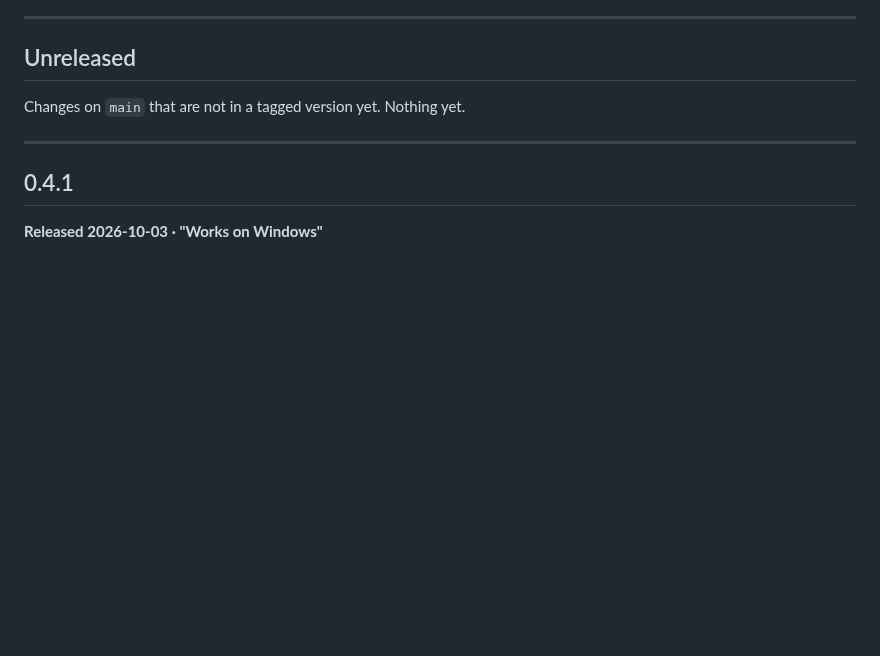
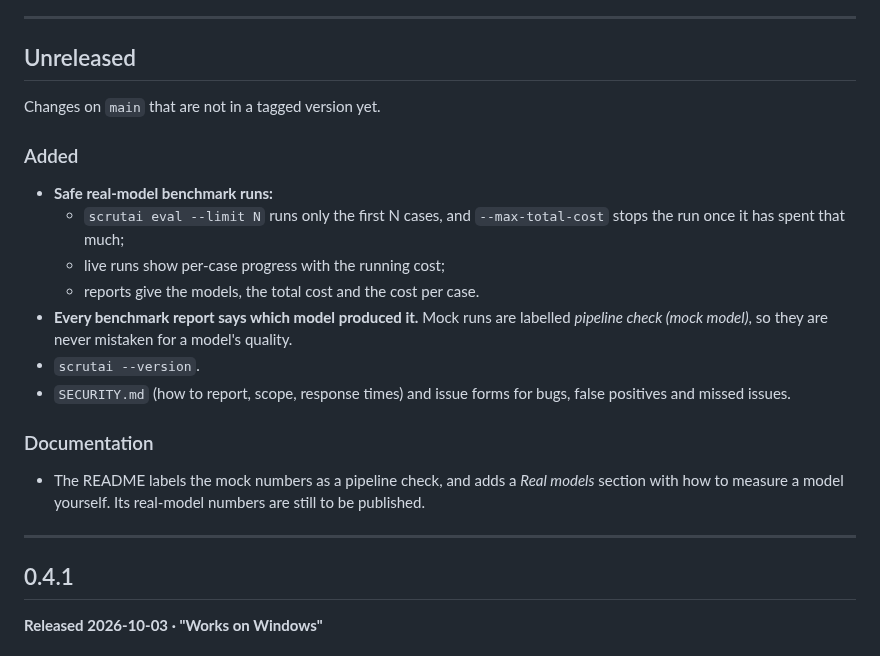
Before and after one commit to actions-marketplace-validations/imkarthiknr_Scrutai, a Markdown page: RELEASES.md, the part around the change. Rendered like a GitHub page; blank space fills up the shorter version.

```diff
--- a/RELEASES.md
+++ b/RELEASES.md
@@ -51,7 +51,23 @@ Install a released version from [PyPI](https://pypi.org/project/scrutai/) (`pip
 
 ## Unreleased
 
-Changes on `main` that are not in a tagged version yet. Nothing yet.
+Changes on `main` that are not in a tagged version yet.
+
+### Added
+- **Safe real-model benchmark runs:**
+  - `scrutai eval --limit N` runs only the first N cases, and `--max-total-cost` stops the run
+    once it has spent that much;
+  - live runs show per-case progress with the running cost;
+  - reports give the models, the total cost and the cost per case.
+- **Every benchmark report says which model produced it.** Mock runs are labelled *pipeline check
+  (mock model)*, so they are never mistaken for a model's quality.
+- `scrutai --version`.
+- `SECURITY.md` (how to report, scope, response times) and issue forms for bugs, false positives
+  and missed issues.
+
+### Documentation
+- The README labels the mock numbers as a pipeline check, and adds a *Real models* section with how
+  to measure a model yourself. Its real-model numbers are still to be published.
 
 ---
 
```
Also changed, not shown: README.md (+30 -5 lines), SECURITY.md (added, +71 -0 lines), docs/images/cli-eval.png, 8 other files.
